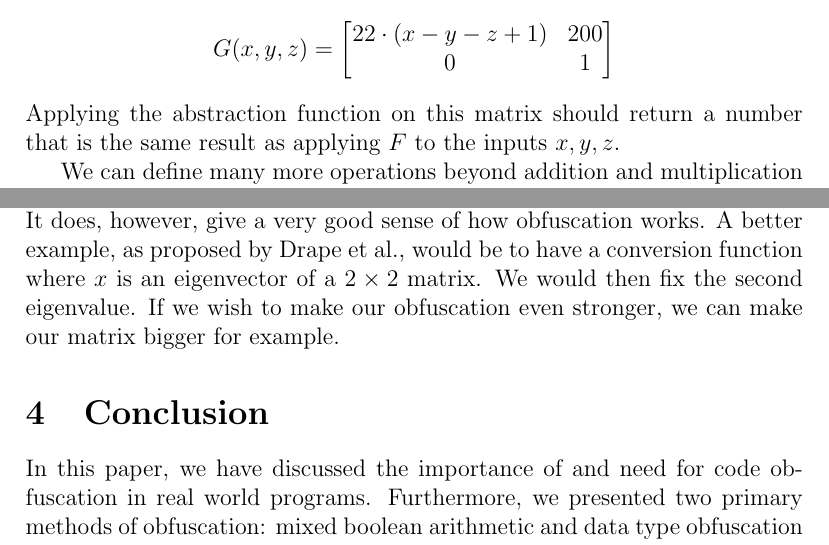
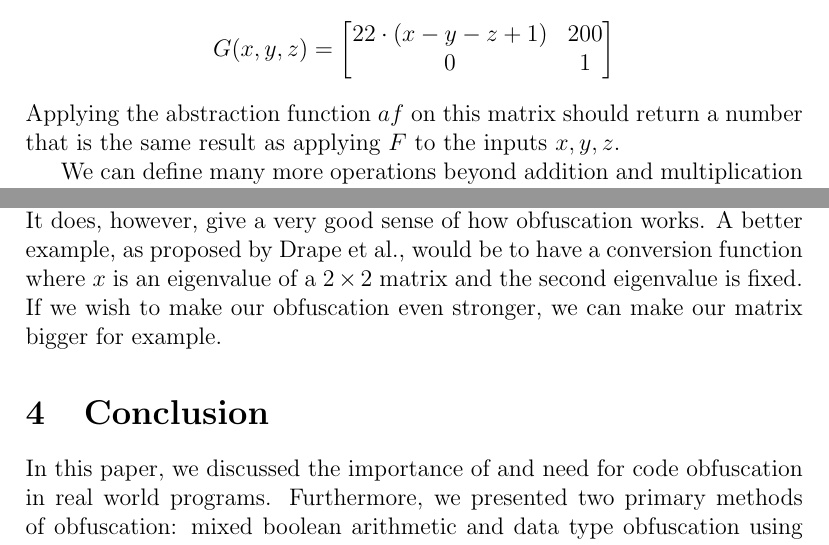
Before and after one commit to ac1dbyte/s22-math22-finalproject, a LaTeX document (final.tex, which reads conclusion.tex, data_types.tex): two parts of page 13 of 15, joined at a grey line, cut so that both start at the same text. Compiled offline with pdfLaTeX.

Commit message:
Some corrections

```diff
--- a/conclusion.tex
+++ b/conclusion.tex
@@ -1,5 +1,5 @@
 \section{Conclusion}
-In this paper, we have discussed the importance of and need for code
+In this paper, we discussed the importance of and need for code
 obfuscation in real world programs. Furthermore, we presented two primary
 methods of obfuscation: mixed boolean arithmetic and data type obfuscation
 using matrices.
--- a/data_types.tex
+++ b/data_types.tex
@@ -255,7 +255,8 @@ which is the obfuscated version of our function $ F $:
         0 & 1
     \end{bmatrix}
 \end{equation*}
-Applying the abstraction function on this matrix should return a number that is
+Applying the abstraction function $ af $ on this matrix should return a number
+that is
 the same result as applying $ F $ to the inputs $ x, y, z $.
 
 We can define many more operations beyond addition and multiplication such as
@@ -276,7 +277,6 @@ lightly, is too simple an
 obfuscation to be used in the real world. It does, however, give a very good
 sense of how
 obfuscation works. A better example, as proposed by Drape et al., would be to
-have a conversion function where $ x $ is an eigenvector of a $ 2 \times 2 $
-matrix. We would then fix the
-second eigenvalue. If we wish to make our obfuscation even stronger, we can
-make our matrix bigger for example.
+have a conversion function where $ x $ is an eigenvalue of a $ 2 \times 2 $
+matrix and the second eigenvalue is fixed. If we wish to make our obfuscation
+even stronger, we can make our matrix bigger for example.
```
Also changed, not shown: data_types.tex (2 more changed lines).
